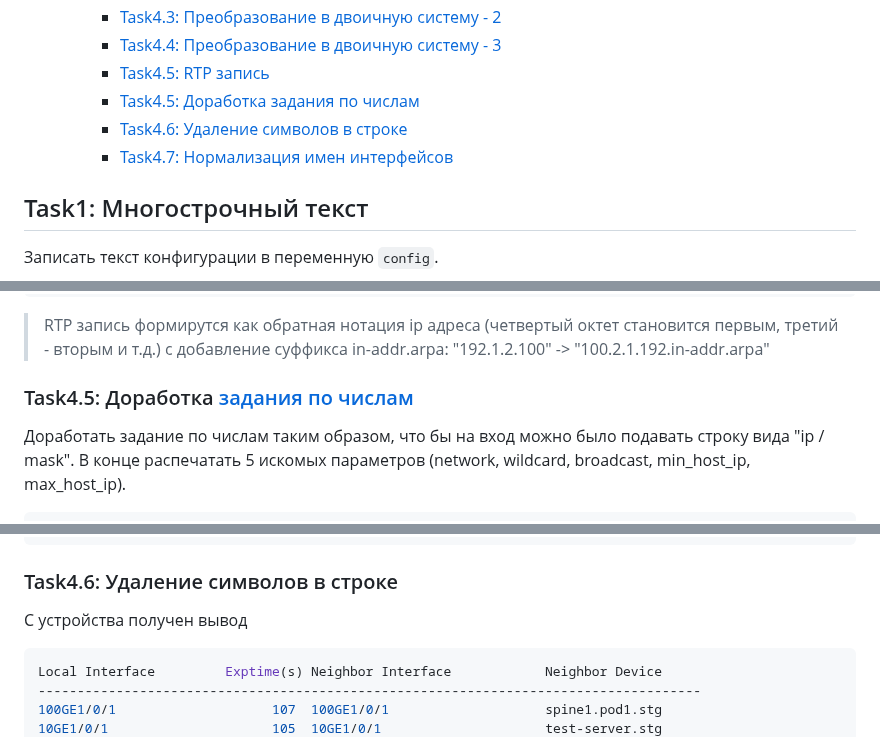
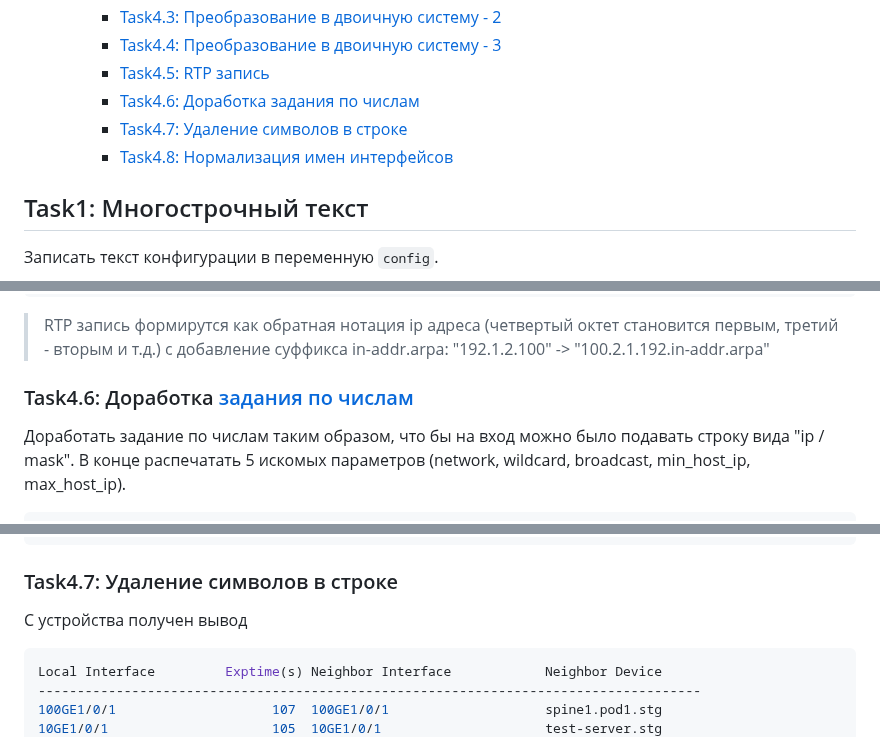
Before and after one commit to alsigna/python2024, a Markdown page: 998.hw.tasks/013.strings.md, 3 parts joined by grey strips. GitHub-like rendering.

Commit message:
fix numbering

````diff
--- a/998.hw.tasks/013.strings.md
+++ b/998.hw.tasks/013.strings.md
@@ -15,9 +15,9 @@
     - [Task4.3: Преобразование в двоичную систему - 2](#task43-преобразование-в-двоичную-систему---2)
     - [Task4.4: Преобразование в двоичную систему - 3](#task44-преобразование-в-двоичную-систему---3)
     - [Task4.5: RTP запись](#task45-rtp-запись)
-    - [Task4.5: Доработка задания по числам](#task45-доработка-задания-по-числам)
-    - [Task4.6: Удаление символов в строке](#task46-удаление-символов-в-строке)
-    - [Task4.7: Нормализация имен интерфейсов](#task47-нормализация-имен-интерфейсов)
+    - [Task4.6: Доработка задания по числам](#task46-доработка-задания-по-числам)
+    - [Task4.7: Удаление символов в строке](#task47-удаление-символов-в-строке)
+    - [Task4.8: Нормализация имен интерфейсов](#task48-нормализация-имен-интерфейсов)
 
 ## Task1: Многострочный текст
 
@@ -172,7 +172,7 @@ print(result)
 
 > RTP запись формирутся как обратная нотация ip адреса (четвертый октет становится первым, третий - вторым и т.д.) с добавление суффикса in-addr.arpa: "192.1.2.100" -> "100.2.1.192.in-addr.arpa"
 
-### Task4.5: Доработка [задания по числам](/998.hw.tasks/003.numbers.md#numbers)
+### Task4.6: Доработка [задания по числам](/998.hw.tasks/003.numbers.md#numbers)
 
 Доработать задание по числам таким образом, что бы на вход можно было подавать строку вида "ip / mask". В конце распечатать 5 искомых параметров (network, wildcard, broadcast, min_host_ip, max_host_ip).
 
@@ -193,7 +193,7 @@ print(max_host_ip)
 '192.168.43.254'
 ```
 
-### Task4.6: Удаление символов в строке
+### Task4.7: Удаление символов в строке
 
 С устройства получен вывод
 
````
Also changed, not shown: other parts of 998.hw.tasks/013.strings.md (+1 -1 lines).
